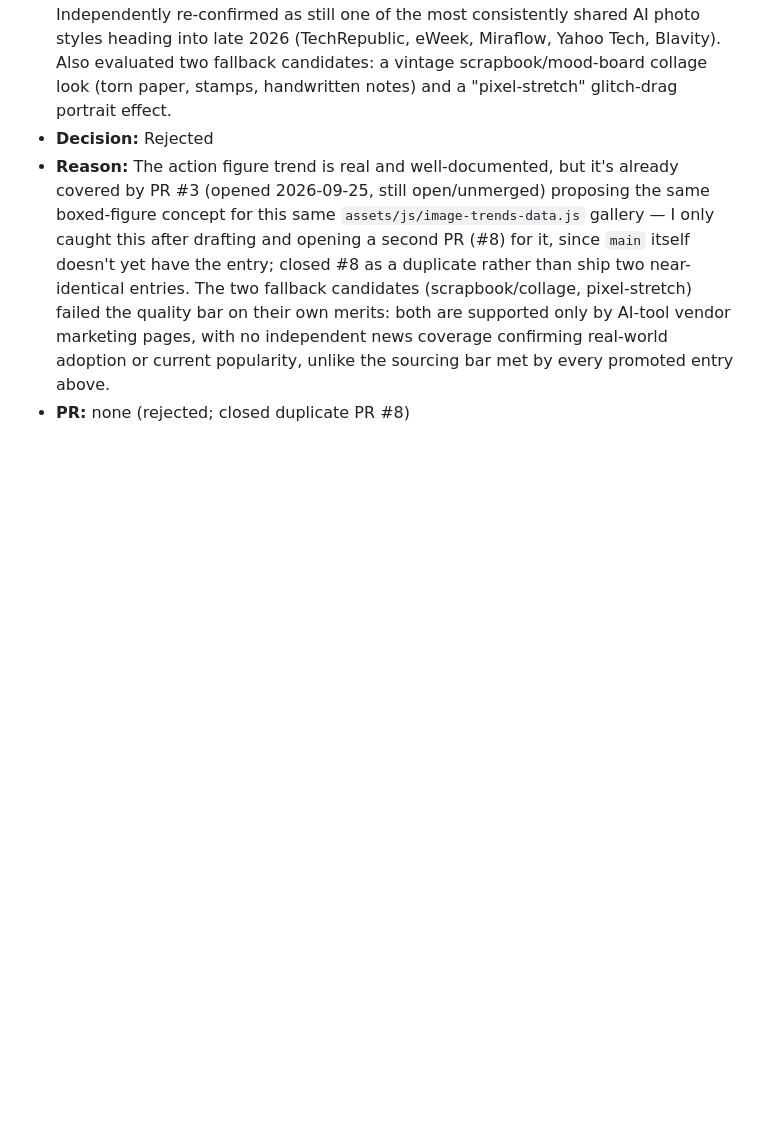
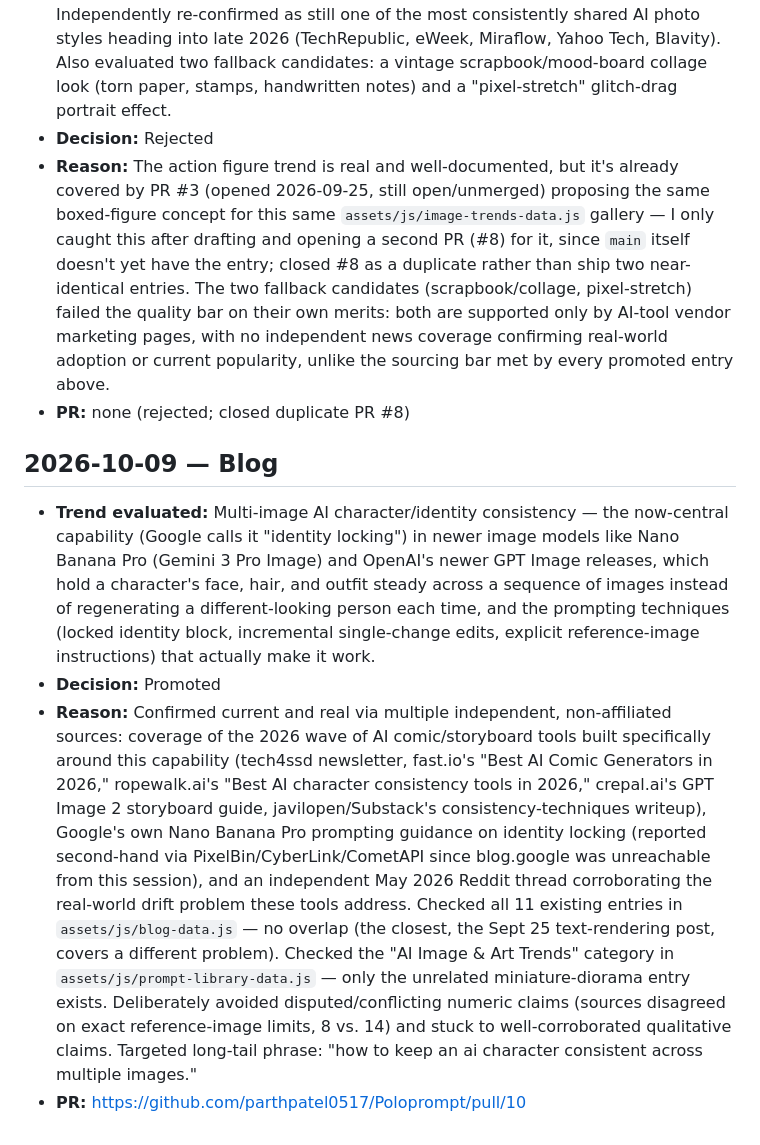
Before and after one commit to parthpatel0517/Poloprompt, a Markdown page: TREND_LOG.md, the part around the change. Rendered like a GitHub page; blank space fills up the shorter version.

Commit message:
Log Blog job: promoted AI character/identity consistency topic (PR #10)
Co-Authored-By: Claude Sonnet 5 <noreply@anthropic.com>
Claude-Session: https://claude.ai/code/session_01Y7JKWzebmKAC1RajmxeWcW

```diff
--- a/TREND_LOG.md
+++ b/TREND_LOG.md
@@ -61,3 +61,10 @@ Each entry: date, job name, the trend/topic evaluated, decision (Promoted/Reject
 - **Decision:** Rejected
 - **Reason:** The action figure trend is real and well-documented, but it's already covered by PR #3 (opened 2026-09-25, still open/unmerged) proposing the same boxed-figure concept for this same `assets/js/image-trends-data.js` gallery — I only caught this after drafting and opening a second PR (#8) for it, since `main` itself doesn't yet have the entry; closed #8 as a duplicate rather than ship two near-identical entries. The two fallback candidates (scrapbook/collage, pixel-stretch) failed the quality bar on their own merits: both are supported only by AI-tool vendor marketing pages, with no independent news coverage confirming real-world adoption or current popularity, unlike the sourcing bar met by every promoted entry above.
 - **PR:** none (rejected; closed duplicate PR #8)
+
+## 2026-10-09 — Blog
+
+- **Trend evaluated:** Multi-image AI character/identity consistency — the now-central capability (Google calls it "identity locking") in newer image models like Nano Banana Pro (Gemini 3 Pro Image) and OpenAI's newer GPT Image releases, which hold a character's face, hair, and outfit steady across a sequence of images instead of regenerating a different-looking person each time, and the prompting techniques (locked identity block, incremental single-change edits, explicit reference-image instructions) that actually make it work.
+- **Decision:** Promoted
+- **Reason:** Confirmed current and real via multiple independent, non-affiliated sources: coverage of the 2026 wave of AI comic/storyboard tools built specifically around this capability (tech4ssd newsletter, fast.io's "Best AI Comic Generators in 2026," ropewalk.ai's "Best AI character consistency tools in 2026," crepal.ai's GPT Image 2 storyboard guide, javilopen/Substack's consistency-techniques writeup), Google's own Nano Banana Pro prompting guidance on identity locking (reported second-hand via PixelBin/CyberLink/CometAPI since blog.google was unreachable from this session), and an independent May 2026 Reddit thread corroborating the real-world drift problem these tools address. Checked all 11 existing entries in `assets/js/blog-data.js` — no overlap (the closest, the Sept 25 text-rendering post, covers a different problem). Checked the "AI Image & Art Trends" category in `assets/js/prompt-library-data.js` — only the unrelated miniature-diorama entry exists. Deliberately avoided disputed/conflicting numeric claims (sources disagreed on exact reference-image limits, 8 vs. 14) and stuck to well-corroborated qualitative claims. Targeted long-tail phrase: "how to keep an ai character consistent across multiple images."
+- **PR:** https://github.com/parthpatel0517/Poloprompt/pull/10
```
